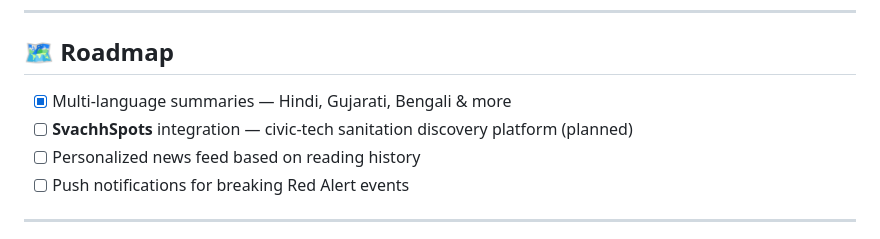
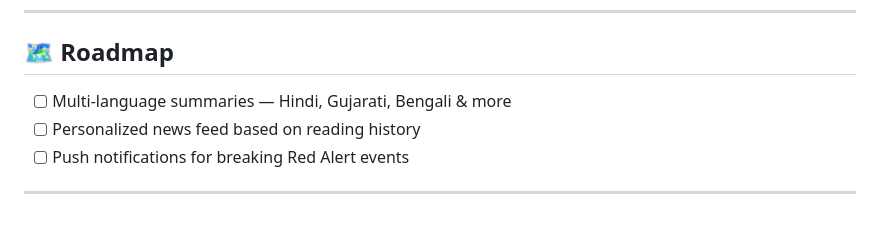
Before and after one commit to vishwajambu02/NewsCore, a Markdown page: README.md, the part around the change. Rendered like a GitHub page.

```diff
--- a/README.md
+++ b/README.md
@@ -164,8 +164,7 @@ flask run
 
 ## 🗺️ Roadmap
 
-- [x] Multi-language summaries — Hindi, Gujarati, Bengali & more
-- [ ] **SvachhSpots** integration — civic-tech sanitation discovery platform (planned)
+- [ ] Multi-language summaries — Hindi, Gujarati, Bengali & more
 - [ ] Personalized news feed based on reading history
 - [ ] Push notifications for breaking Red Alert events
 
```
